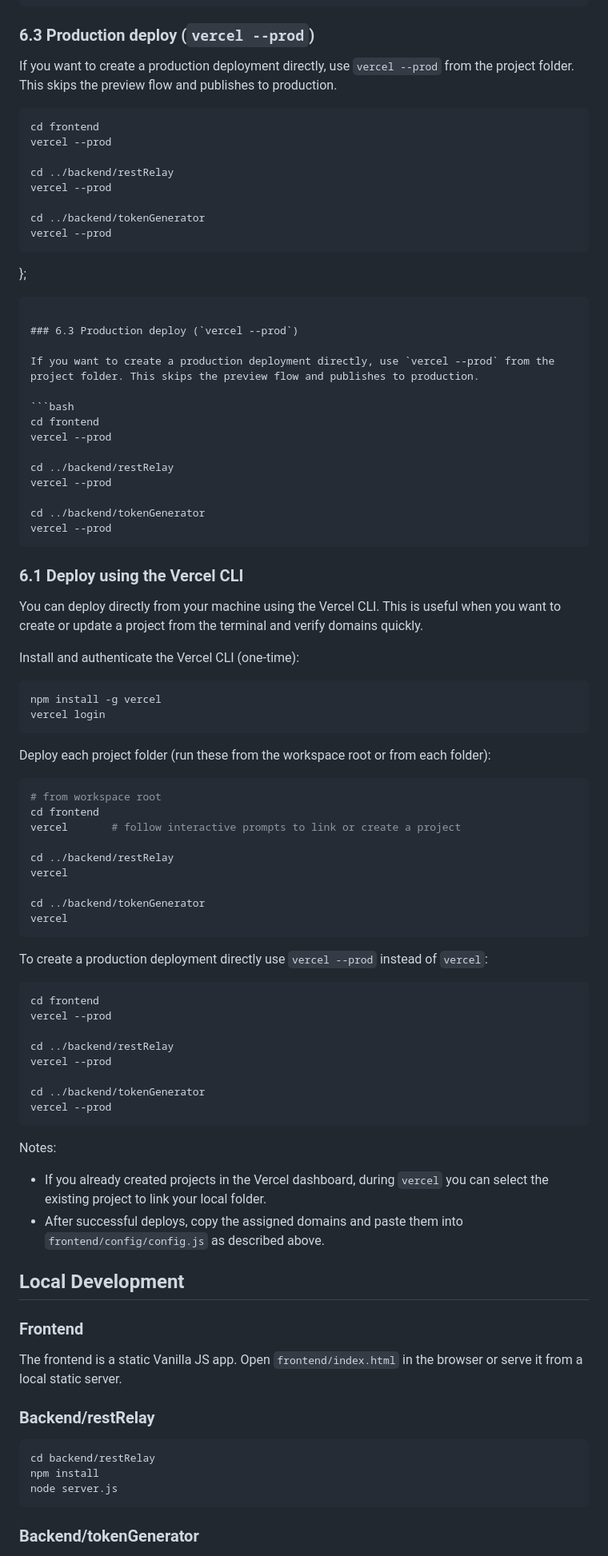
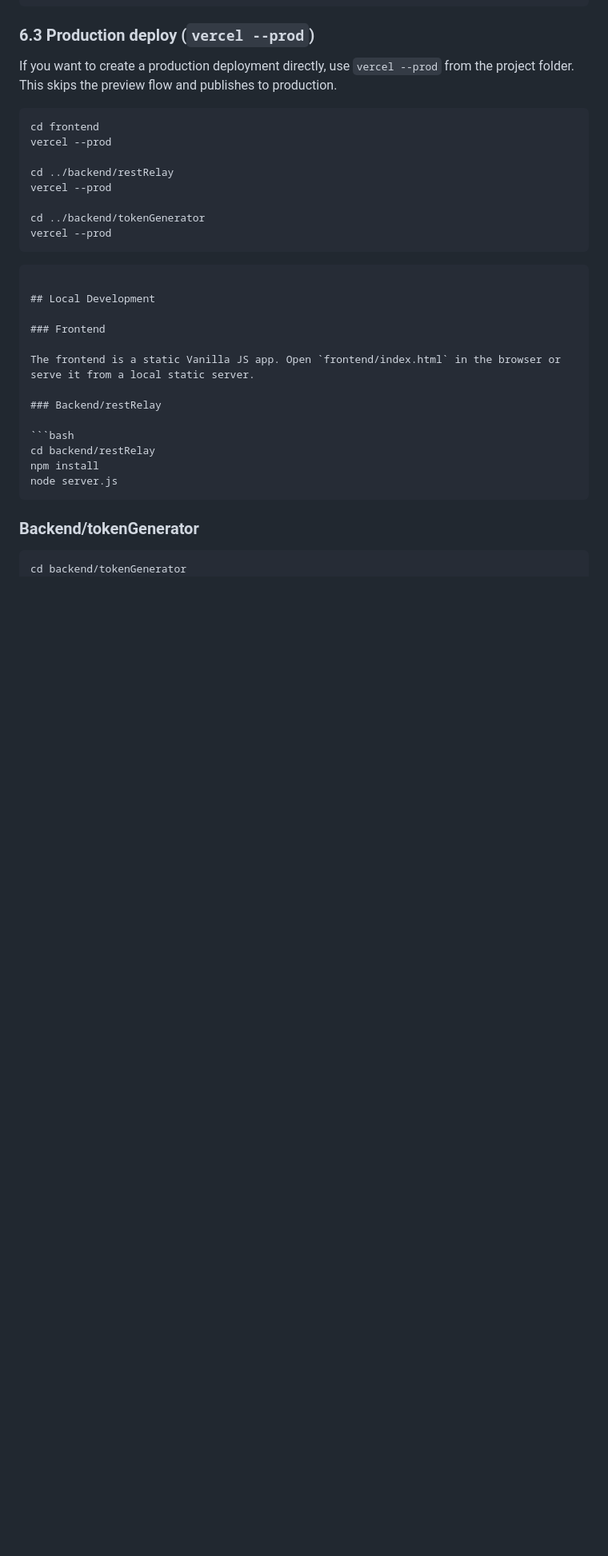
Before and after one commit to morcena09/flexibleJun2026, a Markdown page: README.md, the part around the change. Shown at 80% size. GitHub-like rendering; blank space fills up the shorter version.

Commit message:
docs: remove duplicated Deployment subsection

````diff
--- a/README.md
+++ b/README.md
@@ -96,65 +96,7 @@ vercel --prod
 cd ../backend/tokenGenerator
 vercel --prod
 ```
-};
 ```
-
-### 6.3 Production deploy (`vercel --prod`)
-
-If you want to create a production deployment directly, use `vercel --prod` from the project folder. This skips the preview flow and publishes to production.
-
-```bash
-cd frontend
-vercel --prod
-
-cd ../backend/restRelay
-vercel --prod
-
-cd ../backend/tokenGenerator
-vercel --prod
-```
-
-### 6.1 Deploy using the Vercel CLI
-
-You can deploy directly from your machine using the Vercel CLI. This is useful when you want to create or update a project from the terminal and verify domains quickly.
-
-Install and authenticate the Vercel CLI (one-time):
-
-```bash
-npm install -g vercel
-vercel login
-```
-
-Deploy each project folder (run these from the workspace root or from each folder):
-
-```bash
-# from workspace root
-cd frontend
-vercel       # follow interactive prompts to link or create a project
-
-cd ../backend/restRelay
-vercel
-
-cd ../backend/tokenGenerator
-vercel
-```
-
-To create a production deployment directly use `vercel --prod` instead of `vercel`:
-
-```bash
-cd frontend
-vercel --prod
-
-cd ../backend/restRelay
-vercel --prod
-
-cd ../backend/tokenGenerator
-vercel --prod
-```
-
-Notes:
-- If you already created projects in the Vercel dashboard, during `vercel` you can select the existing project to link your local folder.
-- After successful deploys, copy the assigned domains and paste them into `frontend/config/config.js` as described above.
 
 ## Local Development
 
````
